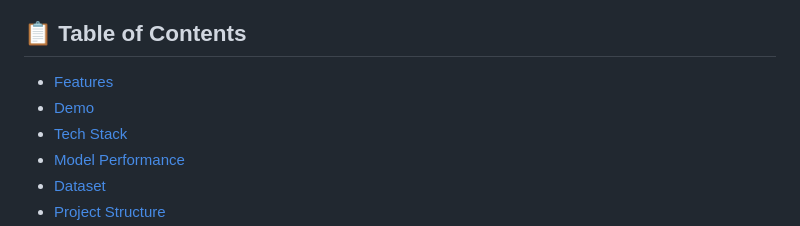
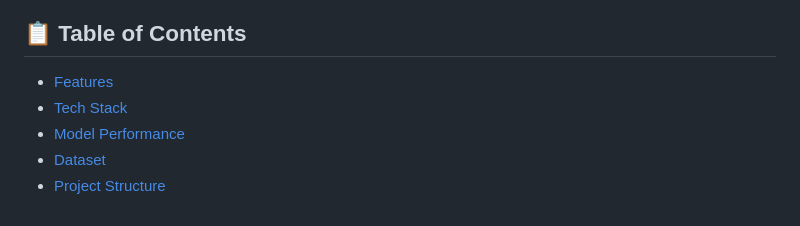
Before and after one commit to dianathomas186-cloud/neuroscan-ai, a Markdown page: README.md, the part around the change. GitHub-like rendering.

```diff
--- a/README.md
+++ b/README.md
@@ -10,7 +10,6 @@ NeuroScan AI is a Flask-based web application that classifies brain MRI scans in
 ## 📋 Table of Contents
 
 - [Features](#-features)
-- [Demo](#-demo)
 - [Tech Stack](#-tech-stack)
 - [Model Performance](#-model-performance)
 - [Dataset](#-dataset)
```
